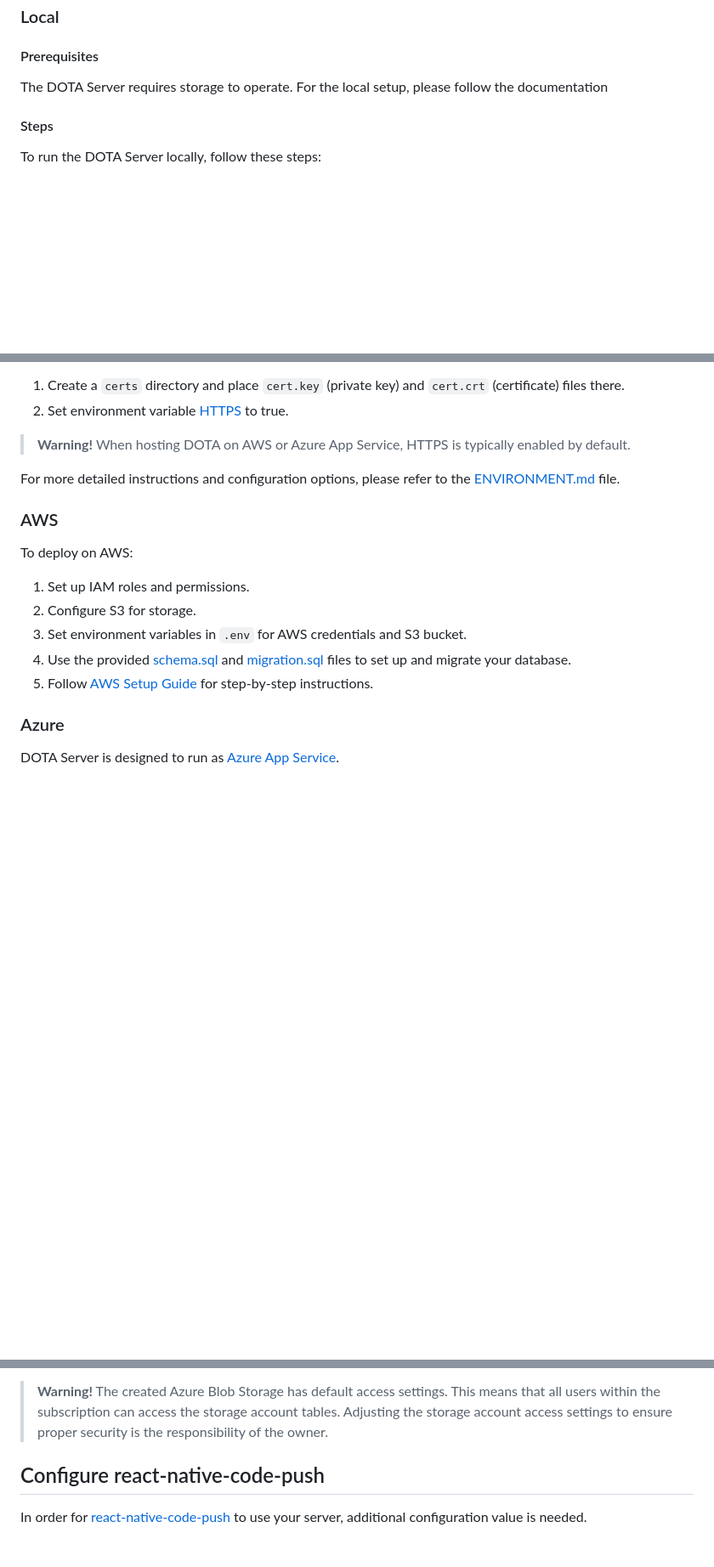
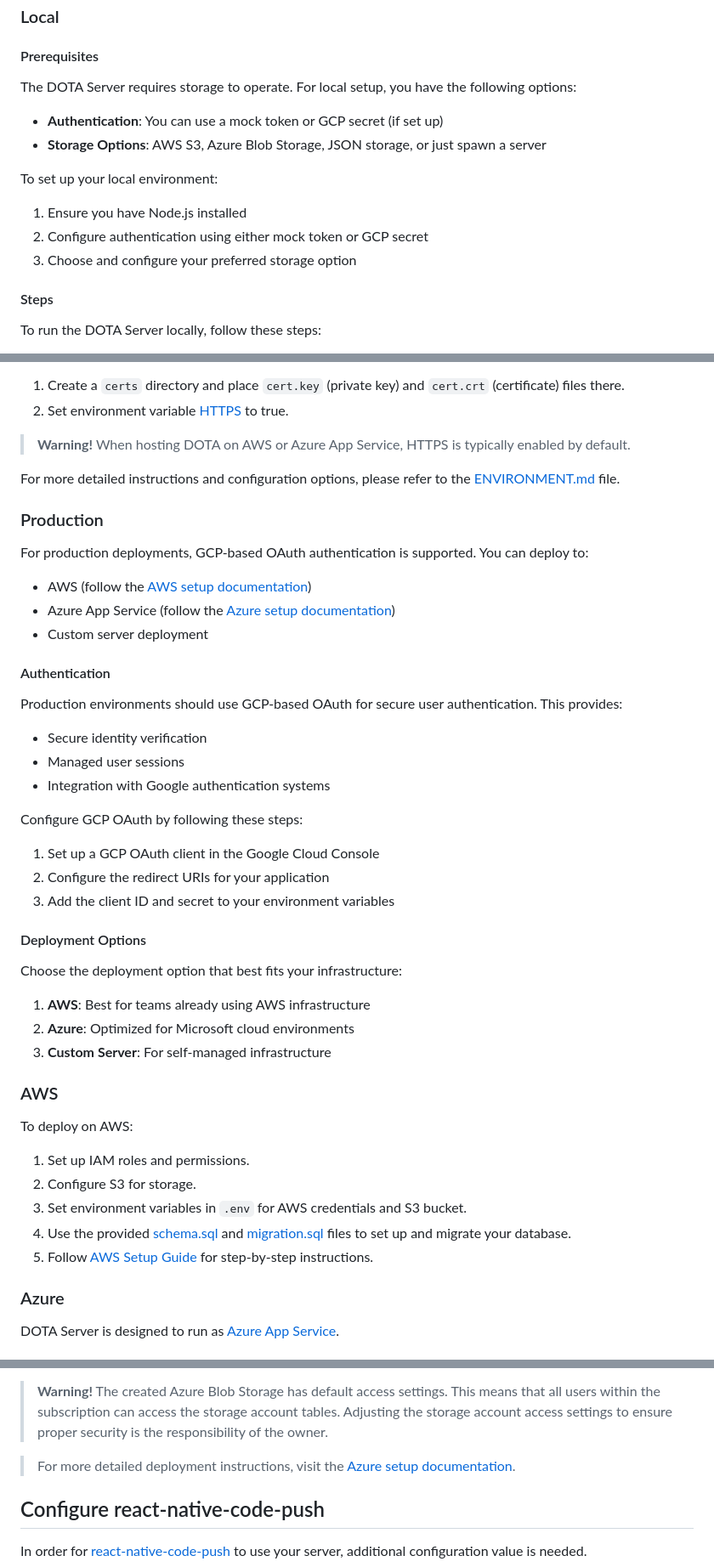
Before and after one commit to ds-horizon/dota, a Markdown page: api/README.md, 3 parts joined by grey strips. Shown: that part at 85% size. Rendered like a GitHub page; blank space fills up the shorter version.

Commit message:
Update README.md with improved deployment documentation

```diff
--- a/api/README.md
+++ b/api/README.md
@@ -12,7 +12,14 @@ DOTA Server can be deployed in multiple ways: locally for development, on AWS fo
 
 #### Prerequisites
 
-The DOTA Server requires storage to operate. For the local setup, please follow the documentation
+The DOTA Server requires storage to operate. For local setup, you have the following options:
+- **Authentication**: You can use a mock token or GCP secret (if set up)
+- **Storage Options**: AWS S3, Azure Blob Storage, JSON storage, or just spawn a server
+
+To set up your local environment:
+1. Ensure you have Node.js installed
+2. Configure authentication using either mock token or GCP secret
+3. Choose and configure your preferred storage option
 
 #### Steps
 To run the DOTA Server locally, follow these steps:
@@ -46,6 +53,31 @@ By default, local DOTA server runs on HTTP. To run DOTA Server on HTTPS:
 
 For more detailed instructions and configuration options, please refer to the [ENVIRONMENT.md](./ENVIRONMENT.md) file.
 
+### Production
+
+For production deployments, GCP-based OAuth authentication is supported. You can deploy to:
+- AWS (follow the [AWS setup documentation](https://dota.dreamsportslabs.com/documentation/deployment/aws))
+- Azure App Service (follow the [Azure setup documentation](https://dota.dreamsportslabs.com/documentation/deployment/azure))
+- Custom server deployment
+
+#### Authentication
+Production environments should use GCP-based OAuth for secure user authentication. This provides:
+- Secure identity verification
+- Managed user sessions
+- Integration with Google authentication systems
+
+Configure GCP OAuth by following these steps:
+1. Set up a GCP OAuth client in the Google Cloud Console
+2. Configure the redirect URIs for your application
+3. Add the client ID and secret to your environment variables
+
+#### Deployment Options
+Choose the deployment option that best fits your infrastructure:
+
+1. **AWS**: Best for teams already using AWS infrastructure
+2. **Azure**: Optimized for Microsoft cloud environments
+3. **Custom Server**: For self-managed infrastructure
+
 ### AWS
 
 To deploy on AWS:
@@ -85,6 +117,8 @@ You may also use a mock token for development. See [ENVIRONMENT.md](./ENVIRONMEN
 > This means that all users within the subscription can access the storage account tables.
 > Adjusting the storage account access settings to ensure proper security is the responsibility of the owner.
 
+> For more detailed deployment instructions, visit the [Azure setup documentation](https://dota.dreamsportslabs.com/documentation/deployment/azure).
+
 ## Configure react-native-code-push
 
 In order for [react-native-code-push](https://github.com/microsoft/react-native-code-push) to use your server, additional configuration value is needed.
```
Also changed, not shown: other parts of api/README.md (+1 -1 lines).
